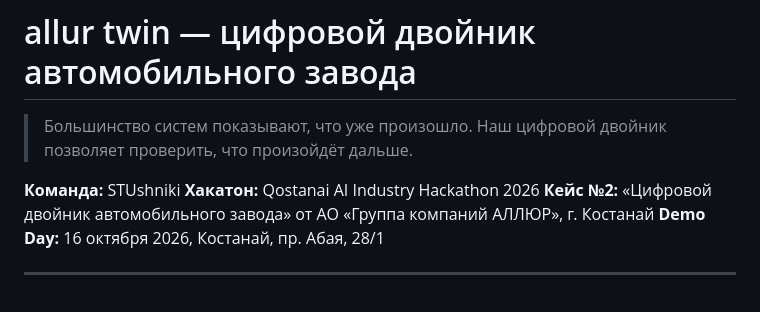
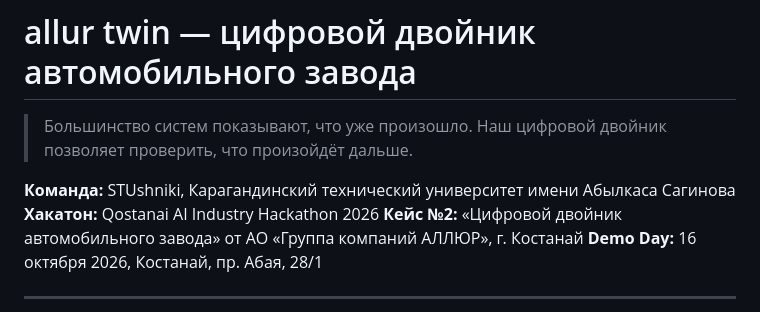
Before and after one commit to Flynn2312/Hackaton-2-case, a Markdown page: README.md, the part around the change. Rendered like a GitHub page.

Commit message:
Added uni name in README

```diff
--- a/README.md
+++ b/README.md
@@ -3,7 +3,7 @@
 > Большинство систем показывают, что уже произошло.
 > Наш цифровой двойник позволяет проверить, что произойдёт дальше.
 
-**Команда:** STUshniki
+**Команда:** STUshniki, Карагандинский технический университет имени Абылкаса Сагинова
 **Хакатон:** Qostanai AI Industry Hackathon 2026
 **Кейс №2:** «Цифровой двойник автомобильного завода» от АО «Группа компаний АЛЛЮР», г. Костанай
 **Demo Day:** 16 октября 2026, Костанай, пр. Абая, 28/1
```
